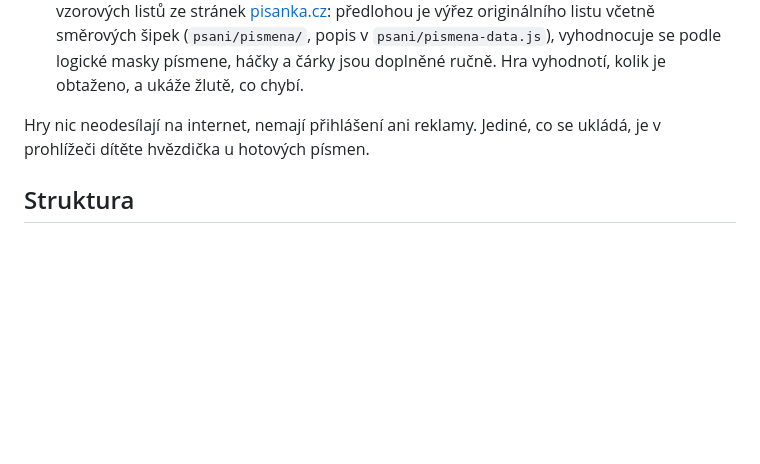
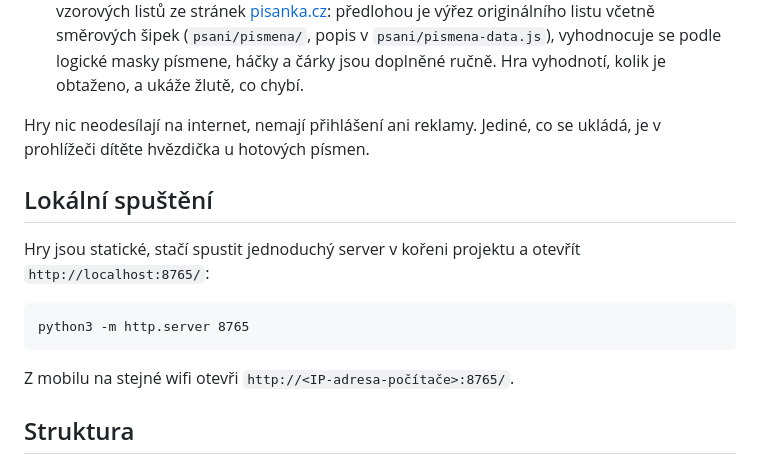
Before and after one commit to SupermanAdam007/bobikova-herna, a Markdown page: README.md, the part around the change. Drawn GitHub-style; blank space fills up the shorter version.

Commit message:
README obsahuje příkaz pro spuštění lokálního serveru.

````diff
--- a/README.md
+++ b/README.md
@@ -13,6 +13,15 @@ Adresa po zapnutí GitHub Pages: https://supermanadam007.github.io/bobikova-hern
 - **Psaní** (`psani/`): obtahování psacích písmen české abecedy prstem (malá a velká) podle vzorových listů ze stránek [pisanka.cz](https://pisanka.cz/): předlohou je výřez originálního listu včetně směrových šipek (`psani/pismena/`, popis v `psani/pismena-data.js`), vyhodnocuje se podle logické masky písmene, háčky a čárky jsou doplněné ručně. Hra vyhodnotí, kolik je obtaženo, a ukáže žlutě, co chybí.
 
 Hry nic neodesílají na internet, nemají přihlášení ani reklamy. Jediné, co se ukládá, je v prohlížeči dítěte hvězdička u hotových písmen.
+
+## Lokální spuštění
+Hry jsou statické, stačí spustit jednoduchý server v kořeni projektu a otevřít `http://localhost:8765/`:
+
+```
+python3 -m http.server 8765
+```
+
+Z mobilu na stejné wifi otevři `http://<IP-adresa-počítače>:8765/`.
 
 ## Struktura
 - `index.html`: rozcestník s výběrem třídy (obrázky v `obrazky/`). Novou hru přidáš do seznamu `HRY` v `index.html` a nastavíš jí třídu, např. `trida: [2]`.
````
